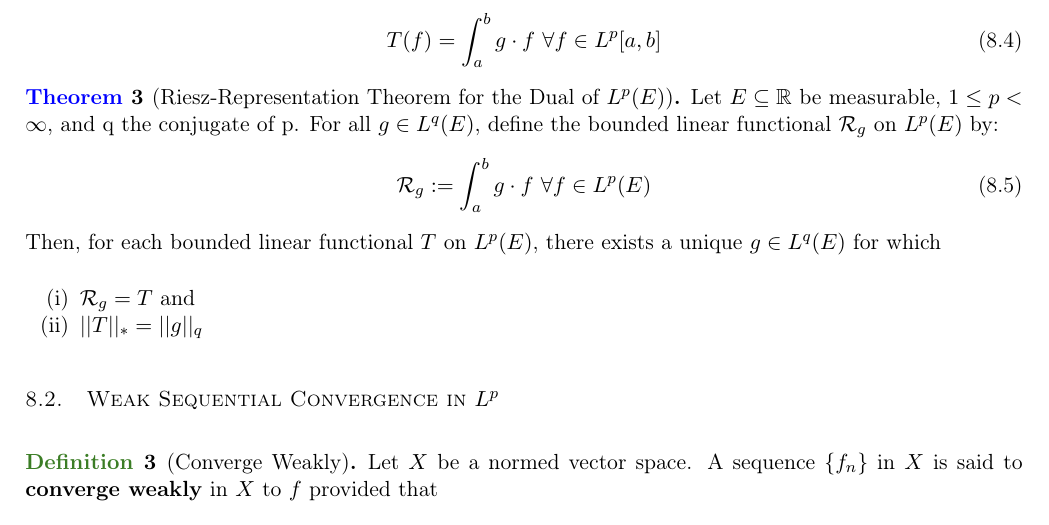
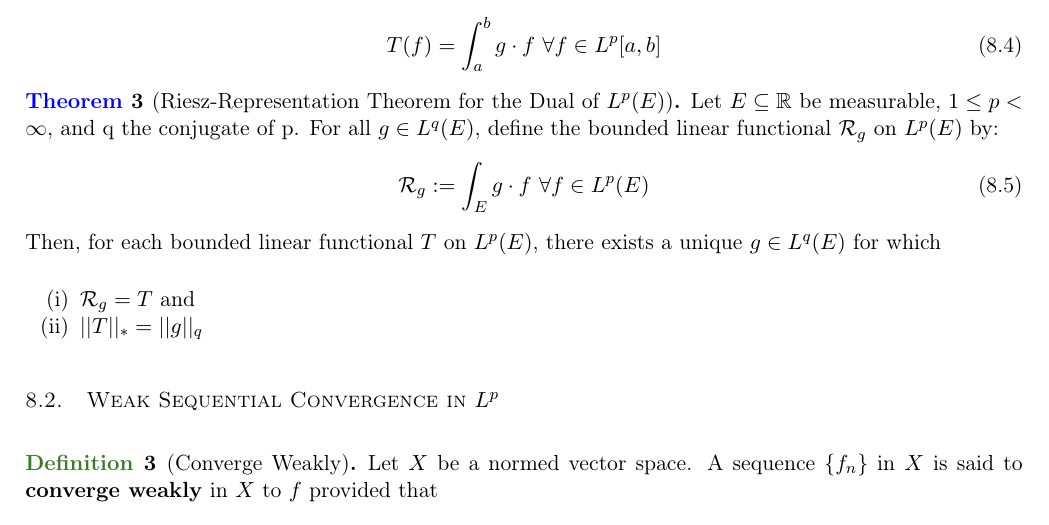
Before and after one commit to ShereenElaidi/mathnotes, a LaTeX paper (math455ch8.tex): part of page 2 of 4, cut so that both start at the same text. Compiled offline with pdfLaTeX.

Commit message:
Fixed a typo in Ch. 8 Notes

```diff
--- a/math455ch8.tex
+++ b/math455ch8.tex
@@ -290,7 +290,7 @@ prefoothook = \endmysolbar]{sol}
 \begin{theorem}[Riesz-Representation Theorem for the Dual of $L^p(E)$]
 	\EinR, $1 \leq p < \infty$, and q the conjugate of p. For all $g \in L^q(E)$, define the bounded linear functional $\mathcal{R}_g$ on $L^p(E)$ by:
 	\begin{align}
-		\mathcal{R}_g := \idx{a}{b} g \cdot f \text{ 		} \forall f \in L^p(E)
+		\mathcal{R}_g := \idx{E}{} g \cdot f \text{ 		} \forall f \in L^p(E)
 	\end{align}
 	Then, for each bounded linear functional $T$ on $L^p(E)$, there exists a unique $g \in L^q(E)$ for which
 	\begin{enumerate}[noitemsep]
```
Also changed, not shown: math455ch8.pdf, 3 other files.
